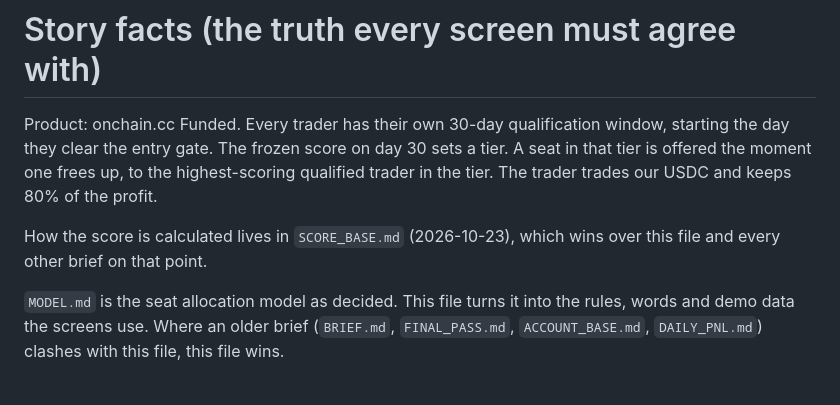
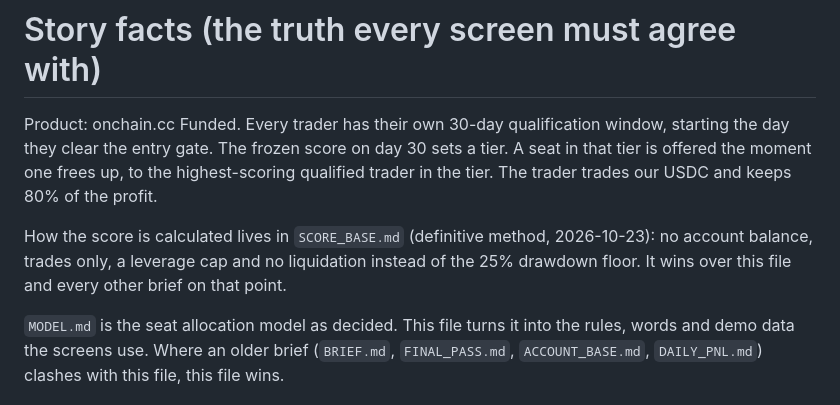
Before and after one commit to gotoalberto/funded-onchain, a Markdown page: brief/STORY_FACTS.md, the part around the change. Rendered like a GitHub page.

```diff
--- a/brief/STORY_FACTS.md
+++ b/brief/STORY_FACTS.md
@@ -2,7 +2,7 @@
 
 Product: onchain.cc Funded. Every trader has their own 30-day qualification window, starting the day they clear the entry gate. The frozen score on day 30 sets a tier. A seat in that tier is offered the moment one frees up, to the highest-scoring qualified trader in the tier. The trader trades our USDC and keeps 80% of the profit.
 
-How the score is calculated lives in `SCORE_BASE.md` (2026-10-23), which wins over this file and every other brief on that point.
+How the score is calculated lives in `SCORE_BASE.md` (definitive method, 2026-10-23): no account balance, trades only, a leverage cap and no liquidation instead of the 25% drawdown floor. It wins over this file and every other brief on that point.
 
 `MODEL.md` is the seat allocation model as decided. This file turns it into the rules, words and demo data the screens use. Where an older brief (`BRIEF.md`, `FINAL_PASS.md`, `ACCOUNT_BASE.md`, `DAILY_PNL.md`) clashes with this file, this file wins.
 
```
Also changed, not shown: README.md (+1 -1 lines), brief/SCORE_BASE.md (+39 -6 lines).
